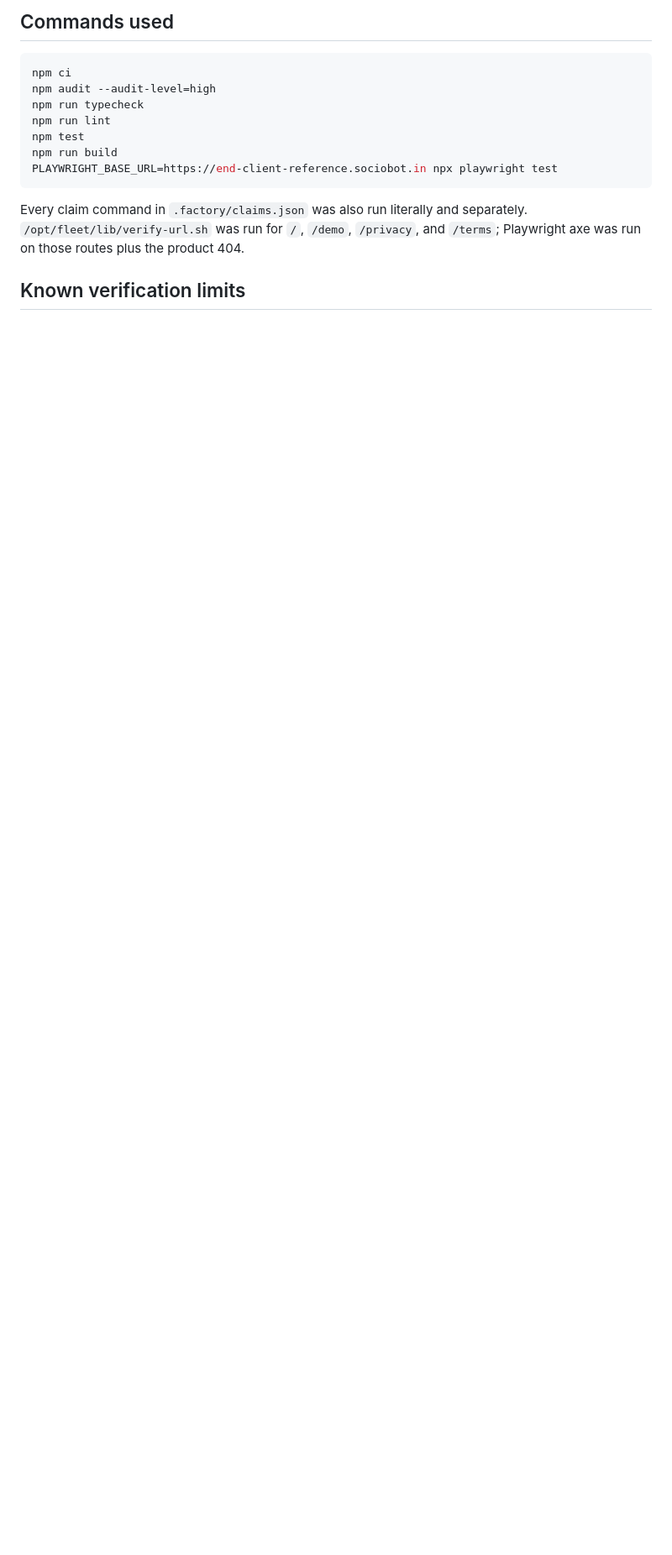
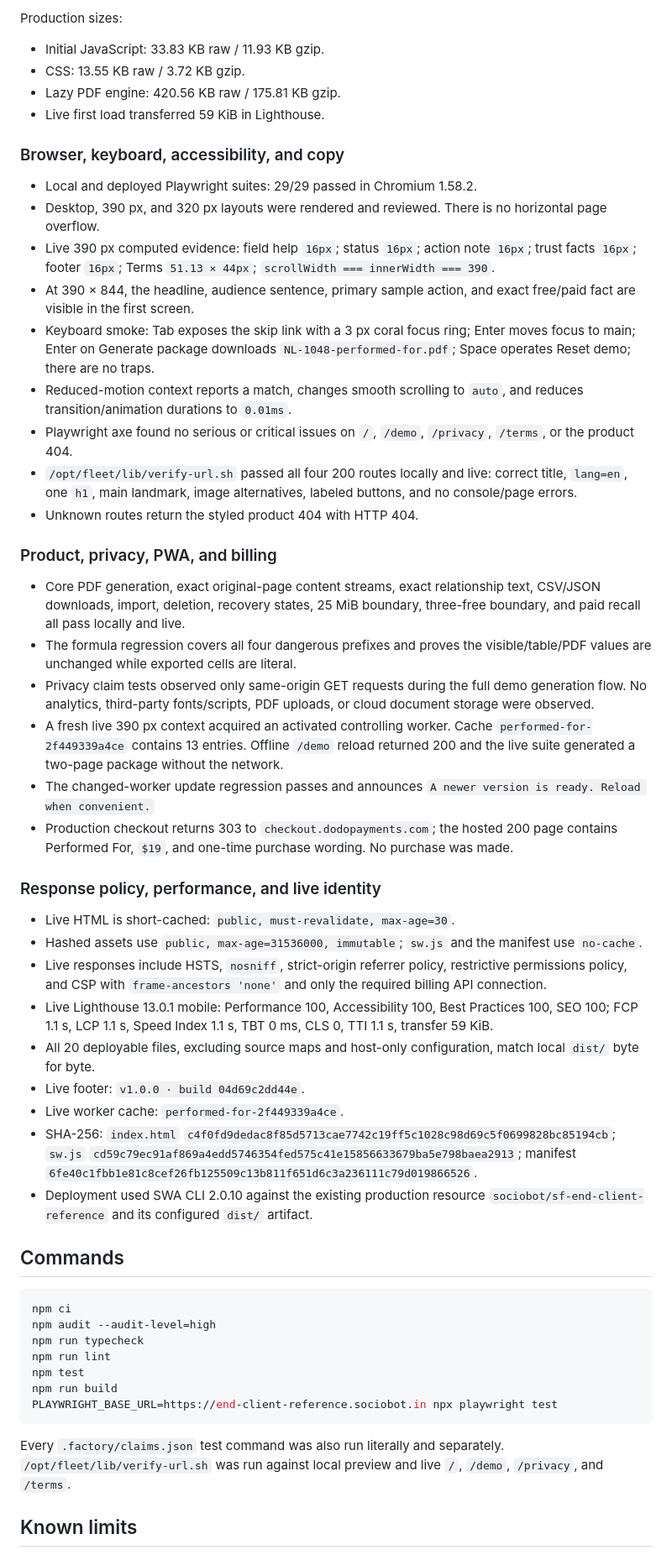
Before and after one commit to B-Divyesh/sf-end-client-reference, a Markdown page: .factory/handoff.md, the part around one of its changes. Shown at 84% size. Rendered like a GitHub page; blank space fills up the shorter version.

````diff
--- a/.factory/handoff.md
+++ b/.factory/handoff.md
@@ -38,5 +43,45 @@ No product code was changed during verification.
 
-## Commands used
+Production sizes:
+
+- Initial JavaScript: 33.83 KB raw / 11.93 KB gzip.
+- CSS: 13.55 KB raw / 3.72 KB gzip.
+- Lazy PDF engine: 420.56 KB raw / 175.81 KB gzip.
+- Live first load transferred 59 KiB in Lighthouse.
+
+### Browser, keyboard, accessibility, and copy
+
+- Local and deployed Playwright suites: 29/29 passed in Chromium 1.58.2.
+- Desktop, 390 px, and 320 px layouts were rendered and reviewed. There is no horizontal page overflow.
+- Live 390 px computed evidence: field help `16px`; status `16px`; action note `16px`; trust facts `16px`; footer `16px`; Terms `51.13 × 44px`; `scrollWidth === innerWidth === 390`.
+- At 390 × 844, the headline, audience sentence, primary sample action, and exact free/paid fact are visible in the first screen.
+- Keyboard smoke: Tab exposes the skip link with a 3 px coral focus ring; Enter moves focus to main; Enter on Generate package downloads `NL-1048-performed-for.pdf`; Space operates Reset demo; there are no traps.
+- Reduced-motion context reports a match, changes smooth scrolling to `auto`, and reduces transition/animation durations to `0.01ms`.
+- Playwright axe found no serious or critical issues on `/`, `/demo`, `/privacy`, `/terms`, or the product 404.
+- `/opt/fleet/lib/verify-url.sh` passed all four 200 routes locally and live: correct title, `lang=en`, one `h1`, main landmark, image alternatives, labeled buttons, and no console/page errors.
+- Unknown routes return the styled product 404 with HTTP 404.
+
+### Product, privacy, PWA, and billing
+
+- Core PDF generation, exact original-page content streams, exact relationship text, CSV/JSON downloads, import, deletion, recovery states, 25 MiB boundary, three-free boundary, and paid recall all pass locally and live.
+- The formula regression covers all four dangerous prefixes and proves the visible/table/PDF values are unchanged while exported cells are literal.
+- Privacy claim tests observed only same-origin GET requests during the full demo generation flow. No analytics, third-party fonts/scripts, PDF uploads, or cloud document storage were observed.
+- A fresh live 390 px context acquired an activated controlling worker. Cache `performed-for-2f449339a4ce` contains 13 entries. Offline `/demo` reload returned 200 and the live suite generated a two-page package without the network.
+- The changed-worker update regression passes and announces `A newer version is ready. Reload when convenient.`
+- Production checkout returns 303 to `checkout.dodopayments.com`; the hosted 200 page contains Performed For, `$19`, and one-time purchase wording. No purchase was made.
+
+### Response policy, performance, and live identity
+
+- Live HTML is short-cached: `public, must-revalidate, max-age=30`.
+- Hashed assets use `public, max-age=31536000, immutable`; `sw.js` and the manifest use `no-cache`.
+- Live responses include HSTS, `nosniff`, strict-origin referrer policy, restrictive permissions policy, and CSP with `frame-ancestors 'none'` and only the required billing API connection.
+- Live Lighthouse 13.0.1 mobile: Performance 100, Accessibility 100, Best Practices 100, SEO 100; FCP 1.1 s, LCP 1.1 s, Speed Index 1.1 s, TBT 0 ms, CLS 0, TTI 1.1 s, transfer 59 KiB.
+- All 20 deployable files, excluding source maps and host-only configuration, match local `dist/` byte for byte.
+- Live footer: `v1.0.0 · build 04d69c2dd44e`.
+- Live worker cache: `performed-for-2f449339a4ce`.
+- SHA-256: `index.html` `c4f0fd9dedac8f85d5713cae7742c19ff5c1028c98d69c5f0699828bc85194cb`; `sw.js` `cd59c79ec91af869a4edd5746354fed575c41e15856633679ba5e798baea2913`; manifest `6fe40c1fbb1e81c8cef26fb125509c13b811f651d6c3a236111c79d019866526`.
+- Deployment used SWA CLI 2.0.10 against the existing production resource `sociobot/sf-end-client-reference` and its configured `dist/` artifact.
+
+## Commands
 
 ```sh
 npm ci
@@ -48,7 +93,7 @@ npm run build
 PLAYWRIGHT_BASE_URL=https://end-client-reference.sociobot.in npx playwright test
 ```
 
-Every claim command in `.factory/claims.json` was also run literally and separately. `/opt/fleet/lib/verify-url.sh` was run for `/`, `/demo`, `/privacy`, and `/terms`; Playwright axe was run on those routes plus the product 404.
+Every `.factory/claims.json` test command was also run literally and separately. `/opt/fleet/lib/verify-url.sh` was run against local preview and live `/`, `/demo`, `/privacy`, and `/terms`.
 
-## Known verification limits
+## Known limits
 
````
Also changed, not shown: other parts of .factory/handoff.md (+31 -26 lines).
